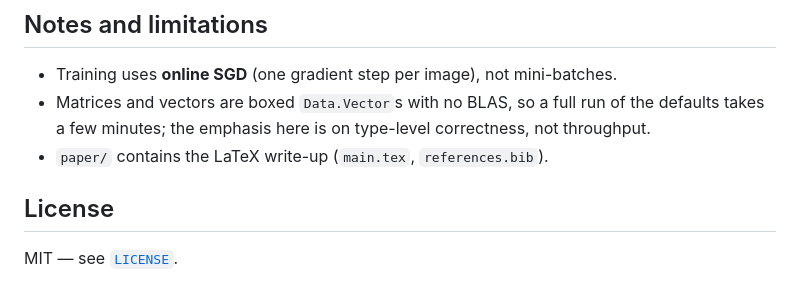
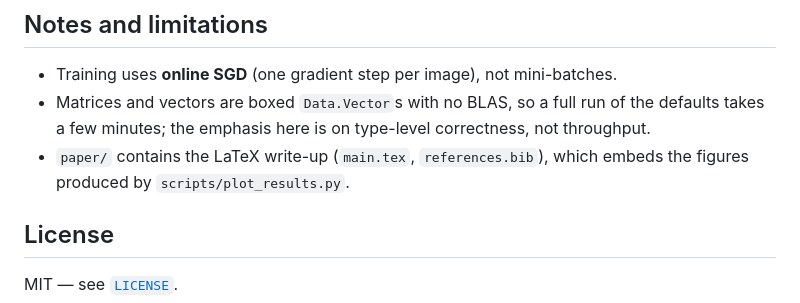
Before and after one commit to gabrielbringel/haskell-mnist, a Markdown page: README.md, the part around the change. Drawn GitHub-style.

Commit message:
docs: clarify that paper embeds figures from plot_results.py
Update the note about paper/ to mention that the LaTeX write-up
embeds the figures generated by the plotting script.

Co-Authored-By: Claude Haiku 4.5 <noreply@anthropic.com>

```diff
--- a/README.md
+++ b/README.md
@@ -137,7 +137,8 @@ just assumed.
 - Matrices and vectors are boxed `Data.Vector`s with no BLAS, so a full run of
   the defaults takes a few minutes; the emphasis here is on type-level
   correctness, not throughput.
-- `paper/` contains the LaTeX write-up (`main.tex`, `references.bib`).
+- `paper/` contains the LaTeX write-up (`main.tex`, `references.bib`), which
+  embeds the figures produced by `scripts/plot_results.py`.
 
 ## License
 
```
